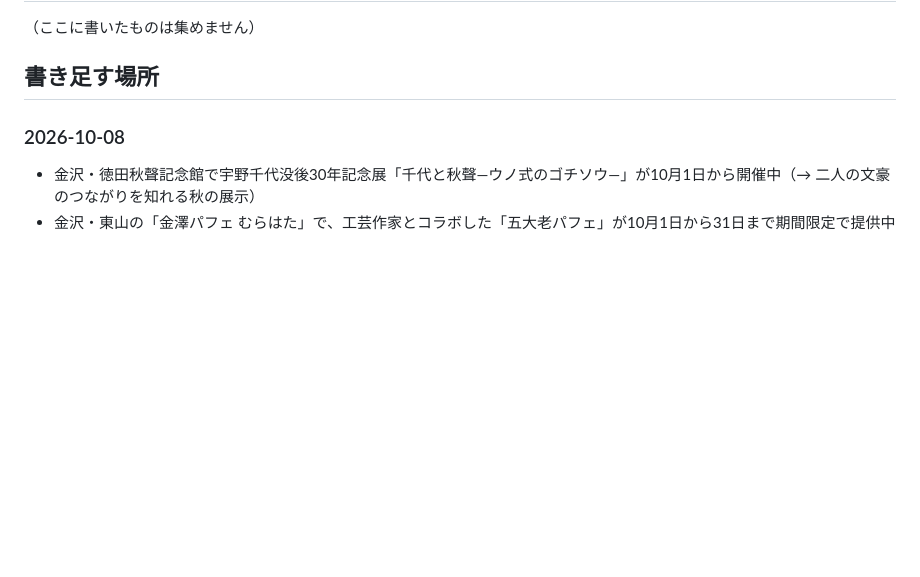
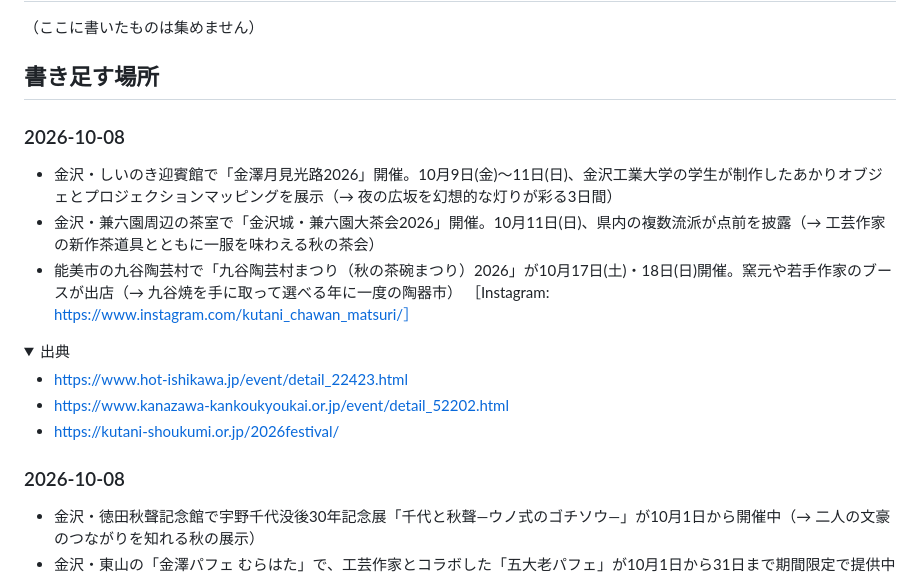
Before and after one commit to yu-fukui/odekake-ishikawa, a Markdown page: neta/ネタ帳.md, the part around the change. GitHub-like rendering; folded sections open; blank space fills up the shorter version.

Commit message:
chore(neta): 2026-10-08 のぶんを追記

```diff
--- a/neta/ネタ帳.md
+++ b/neta/ネタ帳.md
@@ -9,6 +9,20 @@
 （ここに書いたものは集めません）
 
 ## 書き足す場所
+
+### 2026-10-08
+
+- 金沢・しいのき迎賓館で「金澤月見光路2026」開催。10月9日(金)〜11日(日)、金沢工業大学の学生が制作したあかりオブジェとプロジェクションマッピングを展示（→ 夜の広坂を幻想的な灯りが彩る3日間）
+- 金沢・兼六園周辺の茶室で「金沢城・兼六園大茶会2026」開催。10月11日(日)、県内の複数流派が点前を披露（→ 工芸作家の新作茶道具とともに一服を味わえる秋の茶会）
+- 能美市の九谷陶芸村で「九谷陶芸村まつり（秋の茶碗まつり）2026」が10月17日(土)・18日(日)開催。窯元や若手作家のブースが出店（→ 九谷焼を手に取って選べる年に一度の陶器市） ［Instagram: https://www.instagram.com/kutani_chawan_matsuri/］
+
+<details><summary>出典</summary>
+
+- https://www.hot-ishikawa.jp/event/detail_22423.html
+- https://www.kanazawa-kankoukyoukai.or.jp/event/detail_52202.html
+- https://kutani-shoukumi.or.jp/2026festival/
+
+</details>
 
 ### 2026-10-08
 
```
